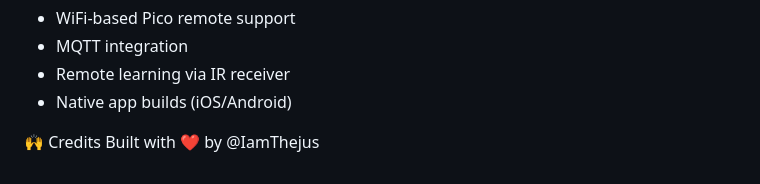
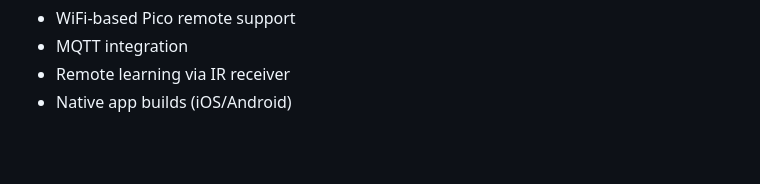
Before and after one commit to IamThejus/Remote-X, a Markdown page: README.md, the part around the change. Drawn GitHub-style; blank space fills up the shorter version.

```diff
--- a/README.md
+++ b/README.md
@@ -127,6 +127,3 @@ This project is licensed under the MIT License — see LICENSE for details.
 * MQTT integration
 * Remote learning via IR receiver
 * Native app builds (iOS/Android)
-
-🙌 Credits
-Built with ❤️ by @IamThejus
```
